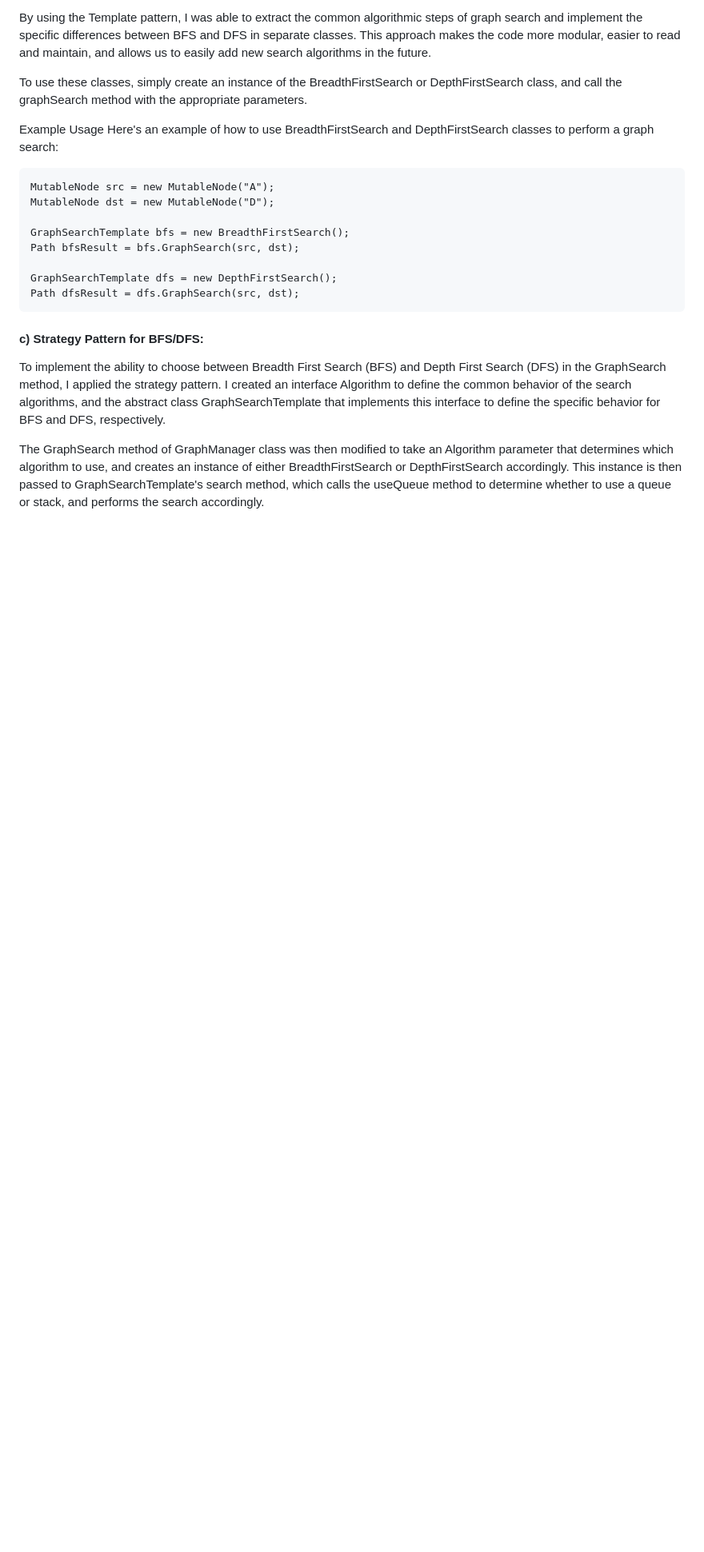
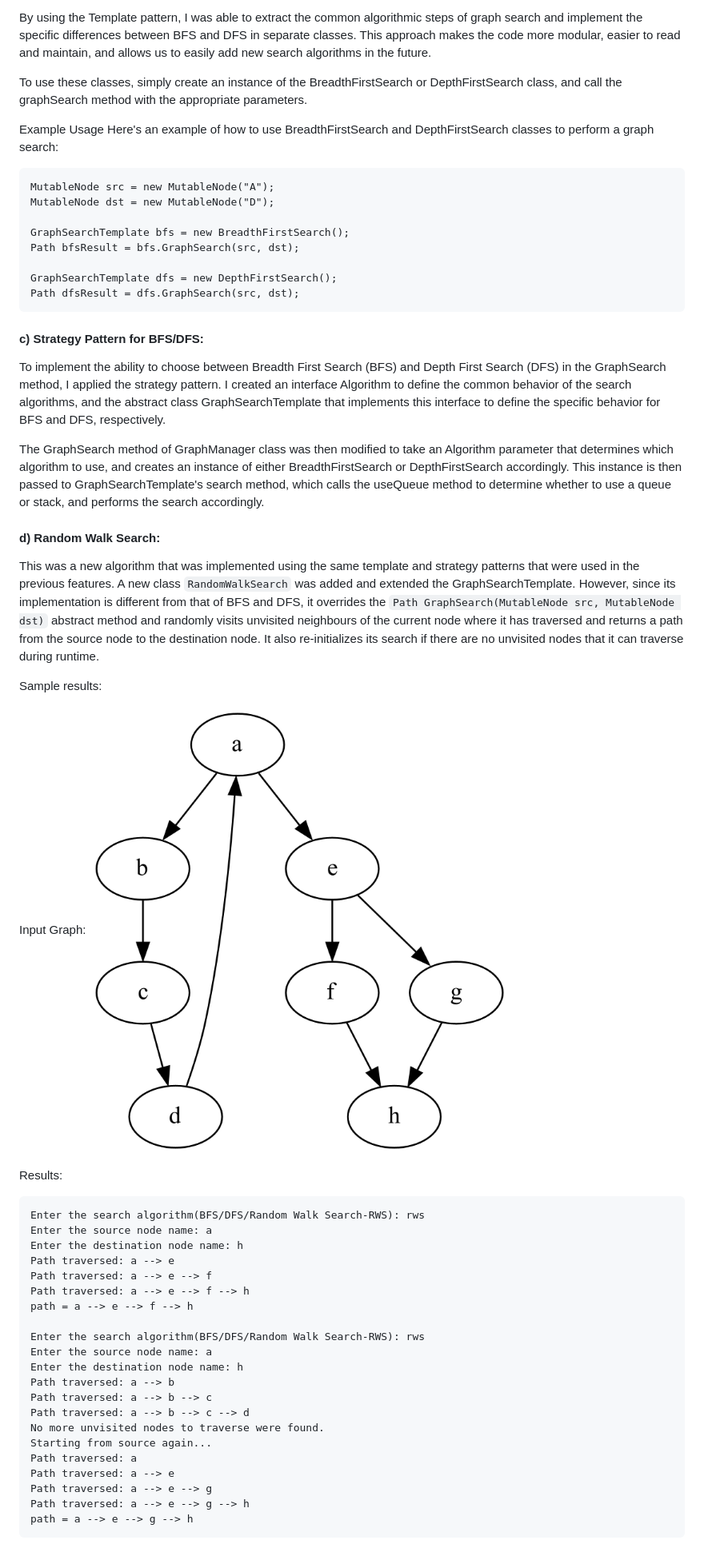
Before and after one commit to eeshan56/CSE-464-2023-epanse, a Markdown page: README.md, the part around the change. Shown at 80% size. Drawn GitHub-style; pictures changed too: input2.png (added); blank space fills up the shorter version.

Commit message:
Implemented Random Walk Search

```diff
--- a/README.md
+++ b/README.md
@@ -161,3 +161,42 @@ parameter that determines which algorithm to use, and creates an instance of eit
 BreadthFirstSearch or DepthFirstSearch accordingly. This instance is then passed to
 GraphSearchTemplate's search method, which calls the useQueue method to determine whether
 to use a queue or stack, and performs the search accordingly.
+
+#### d) Random Walk Search:
+
+This was a new algorithm that was implemented using the same template and strategy patterns that
+were used in the previous features. A new class `RandomWalkSearch` was added and extended
+the GraphSearchTemplate. However, since its implementation is different from that of BFS
+and DFS, it overrides the `Path GraphSearch(MutableNode src, MutableNode dst)` abstract method
+and randomly visits unvisited neighbours of the current node where it has traversed and returns
+a path from the source node to the destination node. It also re-initializes its search if there are
+no unvisited nodes that it can traverse during runtime.
+
+Sample results:
+
+Input Graph:
+![img.png](input2.png)
+
+Results:
+
+    Enter the search algorithm(BFS/DFS/Random Walk Search-RWS): rws
+    Enter the source node name: a
+    Enter the destination node name: h
+    Path traversed: a --> e
+    Path traversed: a --> e --> f
+    Path traversed: a --> e --> f --> h
+    path = a --> e --> f --> h
+
+    Enter the search algorithm(BFS/DFS/Random Walk Search-RWS): rws
+    Enter the source node name: a
+    Enter the destination node name: h
+    Path traversed: a --> b
+    Path traversed: a --> b --> c
+    Path traversed: a --> b --> c --> d
+    No more unvisited nodes to traverse were found.
+    Starting from source again...
+    Path traversed: a
+    Path traversed: a --> e
+    Path traversed: a --> e --> g
+    Path traversed: a --> e --> g --> h
+    path = a --> e --> g --> h
```
Also changed, not shown: 5 other files.
